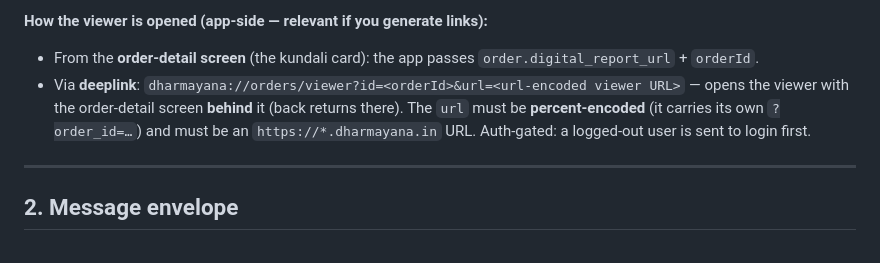
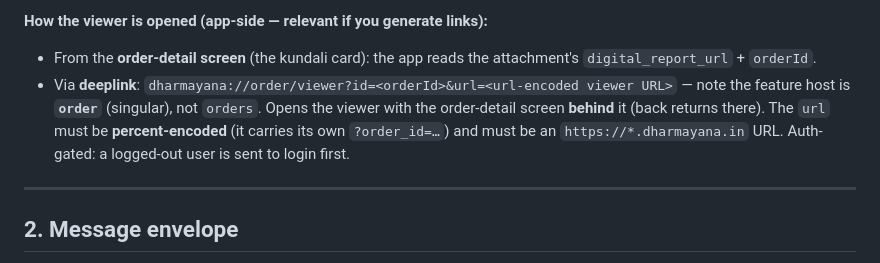
Before and after one commit to oit-prabhat-patel/kundali-bridge-test, a Markdown page: README.md, the part around the change. Drawn GitHub-style.

Commit message:
Fix viewer deeplink host (order, not orders) + attachment URL source
The viewer feature host is `order` (singular = DeeplinkFeatures.order.name);
the app's dispatcher resolves handlers by uri.host, so `dharmayana://orders/...`
(plural) matches no handler and is silently dropped. Device-verified on stage:
`dharmayana://order/viewer?id=...&url=...` opens the viewer.

Also updated the card path: the app now reads the attachment's
digital_report_url (moved off the order-level field in app PR #5287).

Co-Authored-By: Claude Opus 4.8 (1M context) <noreply@anthropic.com>

```diff
--- a/README.md
+++ b/README.md
@@ -27,8 +27,8 @@ Your page runs the **same code** on all three — the tiny SDK in §4 abstracts
 - Must be served over **HTTPS** (iOS App Transport Security).
 
 **How the viewer is opened (app-side — relevant if you generate links):**
-- From the **order-detail screen** (the kundali card): the app passes `order.digital_report_url` + `orderId`.
-- Via **deeplink**: `dharmayana://orders/viewer?id=<orderId>&url=<url-encoded viewer URL>` — opens the viewer with the order-detail screen **behind** it (back returns there). The `url` must be **percent-encoded** (it carries its own `?order_id=…`) and must be an `https://*.dharmayana.in` URL. Auth-gated: a logged-out user is sent to login first.
+- From the **order-detail screen** (the kundali card): the app reads the attachment's `digital_report_url` + `orderId`.
+- Via **deeplink**: `dharmayana://order/viewer?id=<orderId>&url=<url-encoded viewer URL>` — note the feature host is **`order`** (singular), not `orders`. Opens the viewer with the order-detail screen **behind** it (back returns there). The `url` must be **percent-encoded** (it carries its own `?order_id=…`) and must be an `https://*.dharmayana.in` URL. Auth-gated: a logged-out user is sent to login first.
 
 ---
 
```
